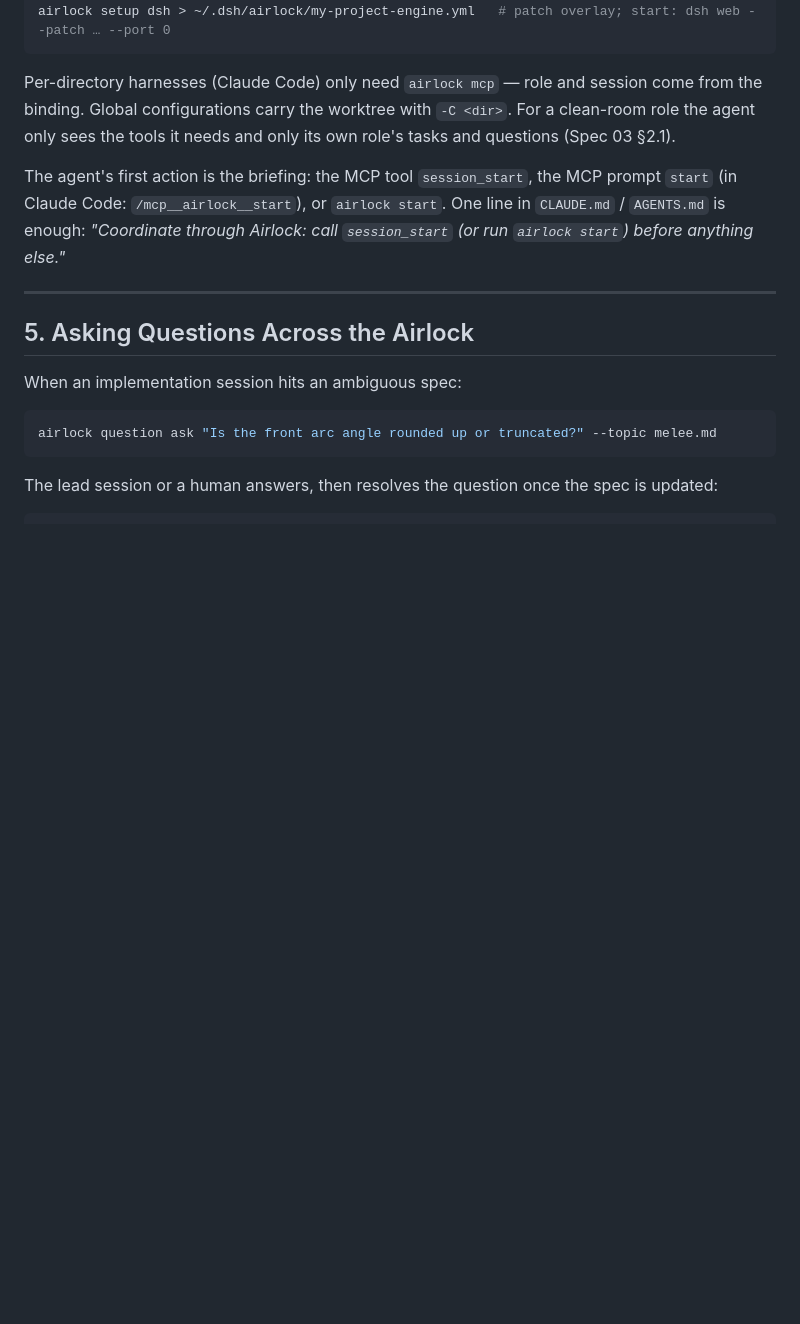
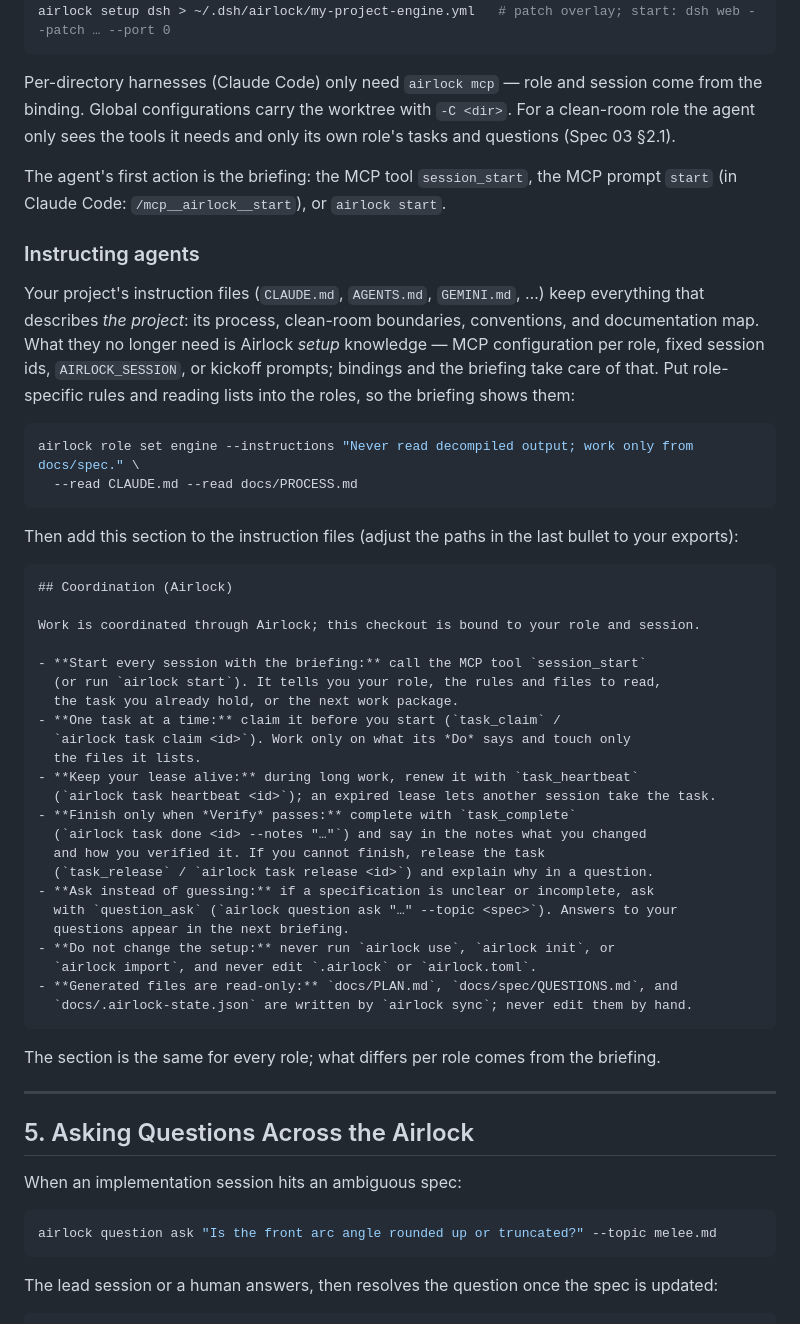
Before and after one commit to Pappet/airlock, a Markdown page: docs/walkthroughs/quickstart.md, the part around the change. Rendered like a GitHub page; blank space fills up the shorter version.

Commit message:
docs: clarify agent instructions and add a copyable Airlock section
The quickstart and Spec 06 said one line in CLAUDE.md / AGENTS.md was
enough, which read as if the project's own rules could go. Clarify that
instruction files keep the project's process and conventions and only
drop Airlock setup knowledge (per-role MCP configs, session ids,
kickoff prompts). The quickstart gains a ready-made "Coordination
(Airlock)" section to paste into instruction files, plus an example of
moving role rules into `airlock role set`.

Co-Authored-By: Claude Opus 5.5 <noreply@anthropic.com>

````diff
--- a/docs/walkthroughs/quickstart.md
+++ b/docs/walkthroughs/quickstart.md
@@ -101,7 +101,46 @@ airlock setup dsh > ~/.dsh/airlock/my-project-engine.yml   # patch overlay; star
 
 Per-directory harnesses (Claude Code) only need `airlock mcp` — role and session come from the binding. Global configurations carry the worktree with `-C <dir>`. For a clean-room role the agent only sees the tools it needs and only its own role's tasks and questions (Spec 03 §2.1).
 
-The agent's first action is the briefing: the MCP tool `session_start`, the MCP prompt `start` (in Claude Code: `/mcp__airlock__start`), or `airlock start`. One line in `CLAUDE.md` / `AGENTS.md` is enough: *"Coordinate through Airlock: call `session_start` (or run `airlock start`) before anything else."*
+The agent's first action is the briefing: the MCP tool `session_start`, the MCP prompt `start` (in Claude Code: `/mcp__airlock__start`), or `airlock start`.
+
+### Instructing agents
+
+Your project's instruction files (`CLAUDE.md`, `AGENTS.md`, `GEMINI.md`, …) keep everything that describes *the project*: its process, clean-room boundaries, conventions, and documentation map. What they no longer need is Airlock *setup* knowledge — MCP configuration per role, fixed session ids, `AIRLOCK_SESSION`, or kickoff prompts; bindings and the briefing take care of that. Put role-specific rules and reading lists into the roles, so the briefing shows them:
+
+```bash
+airlock role set engine --instructions "Never read decompiled output; work only from docs/spec." \
+  --read CLAUDE.md --read docs/PROCESS.md
+```
+
+Then add this section to the instruction files (adjust the paths in the last bullet to your exports):
+
+```markdown
+## Coordination (Airlock)
+
+Work is coordinated through Airlock; this checkout is bound to your role and session.
+
+- **Start every session with the briefing:** call the MCP tool `session_start`
+  (or run `airlock start`). It tells you your role, the rules and files to read,
+  the task you already hold, or the next work package.
+- **One task at a time:** claim it before you start (`task_claim` /
+  `airlock task claim <id>`). Work only on what its *Do* says and touch only
+  the files it lists.
+- **Keep your lease alive:** during long work, renew it with `task_heartbeat`
+  (`airlock task heartbeat <id>`); an expired lease lets another session take the task.
+- **Finish only when *Verify* passes:** complete with `task_complete`
+  (`airlock task done <id> --notes "…"`) and say in the notes what you changed
+  and how you verified it. If you cannot finish, release the task
+  (`task_release` / `airlock task release <id>`) and explain why in a question.
+- **Ask instead of guessing:** if a specification is unclear or incomplete, ask
+  with `question_ask` (`airlock question ask "…" --topic <spec>`). Answers to your
+  questions appear in the next briefing.
+- **Do not change the setup:** never run `airlock use`, `airlock init`, or
+  `airlock import`, and never edit `.airlock` or `airlock.toml`.
+- **Generated files are read-only:** `docs/PLAN.md`, `docs/spec/QUESTIONS.md`, and
+  `docs/.airlock-state.json` are written by `airlock sync`; never edit them by hand.
+```
+
+The section is the same for every role; what differs per role comes from the briefing.
 
 ---
 
````
Also changed, not shown: docs/spec/06_onboarding.md (+1 -1 lines).
